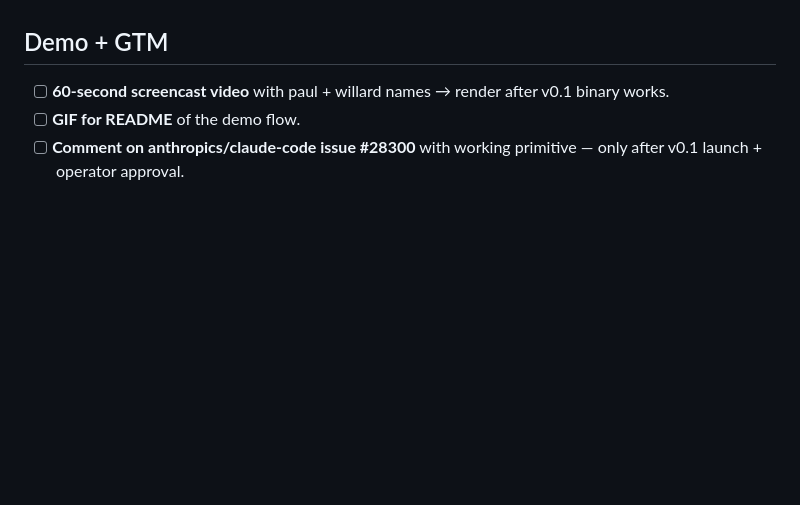
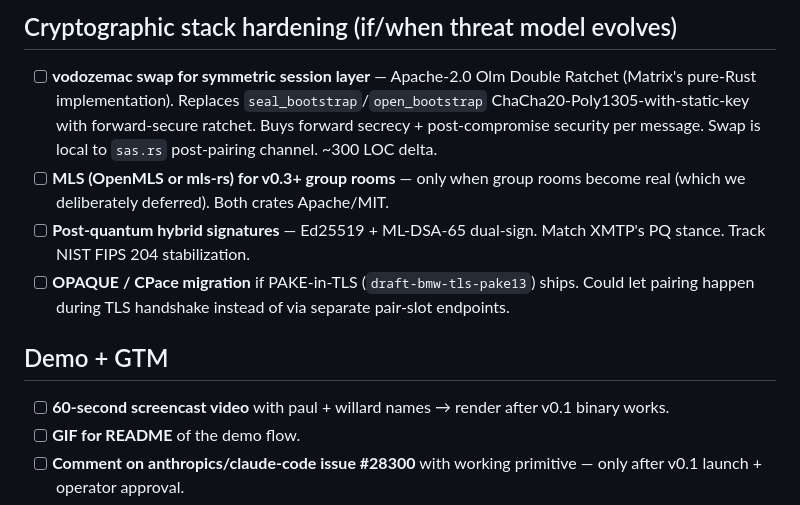
Before and after one commit to SlanchaAi/wire, a Markdown page: BACKLOG.md, the part around one of its changes. Rendered like a GitHub page; blank space fills up the shorter version.

```diff
--- a/BACKLOG.md
+++ b/BACKLOG.md
@@ -35,3 +68,9 @@ When something here gets activated for a release, move it out of this file and i
+## Cryptographic stack hardening (if/when threat model evolves)
+
+- [ ] **vodozemac swap for symmetric session layer** — Apache-2.0 Olm Double Ratchet (Matrix's pure-Rust implementation). Replaces `seal_bootstrap`/`open_bootstrap` ChaCha20-Poly1305-with-static-key with forward-secure ratchet. Buys forward secrecy + post-compromise security per message. Swap is local to `sas.rs` post-pairing channel. ~300 LOC delta.
+- [ ] **MLS (OpenMLS or mls-rs) for v0.3+ group rooms** — only when group rooms become real (which we deliberately deferred). Both crates Apache/MIT.
+- [ ] **Post-quantum hybrid signatures** — Ed25519 + ML-DSA-65 dual-sign. Match XMTP's PQ stance. Track NIST FIPS 204 stabilization.
+- [ ] **OPAQUE / CPace migration** if PAKE-in-TLS (`draft-bmw-tls-pake13`) ships. Could let pairing happen during TLS handshake instead of via separate pair-slot endpoints.
 
 ## Demo + GTM
 
```
Also changed, not shown: other parts of BACKLOG.md (+37 -4 lines).
